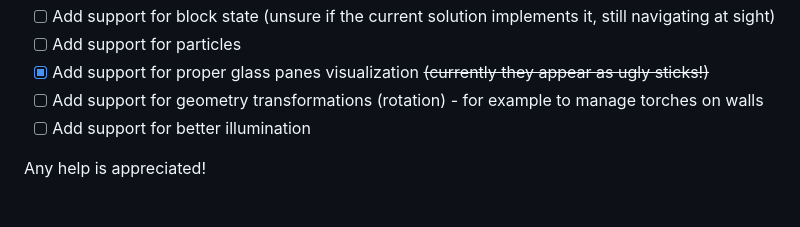
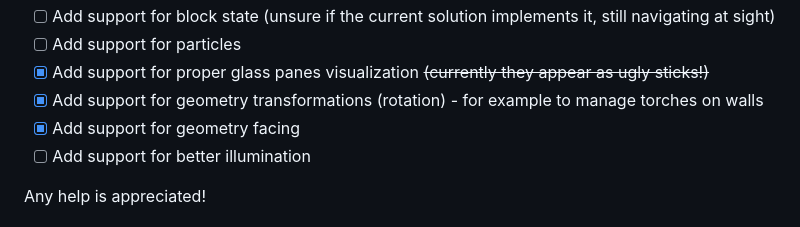
Before and after one commit to elegos/mc-litematic-viewer, a Markdown page: README.md, the part around the change. Drawn GitHub-style.

```diff
--- a/README.md
+++ b/README.md
@@ -24,7 +24,8 @@ At the moment, the tool is able to render a barebone representation of a demo sc
 - [ ] Add support for block state (unsure if the current solution implements it, still navigating at sight)
 - [ ] Add support for particles
 - [x] Add support for proper glass panes visualization ~~(currently they appear as ugly sticks!)~~
-- [ ] Add support for geometry transformations (rotation) - for example to manage torches on walls
+- [x] Add support for geometry transformations (rotation) - for example to manage torches on walls
+- [x] Add support for geometry facing
 - [ ] Add support for better illumination
 
 Any help is appreciated!
```
